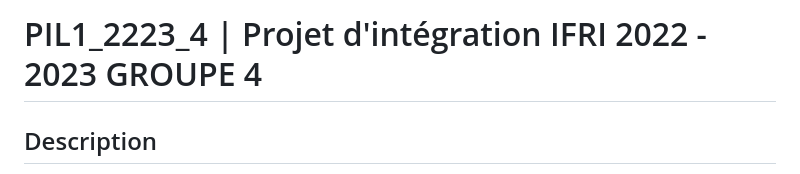
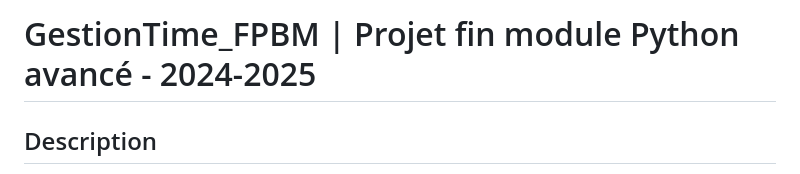
Before and after one commit to A-benhabibe/GestionTime_FPBM, a Markdown page: README.md, the part around the change. Drawn GitHub-style.

```diff
--- a/README.md
+++ b/README.md
@@ -1,4 +1,4 @@
-# PIL1_2223_4 | Projet d'intégration IFRI 2022 - 2023 GROUPE 4
+# GestionTime_FPBM | Projet fin module Python avancé - 2024-2025
 
 ## Description
 
```
